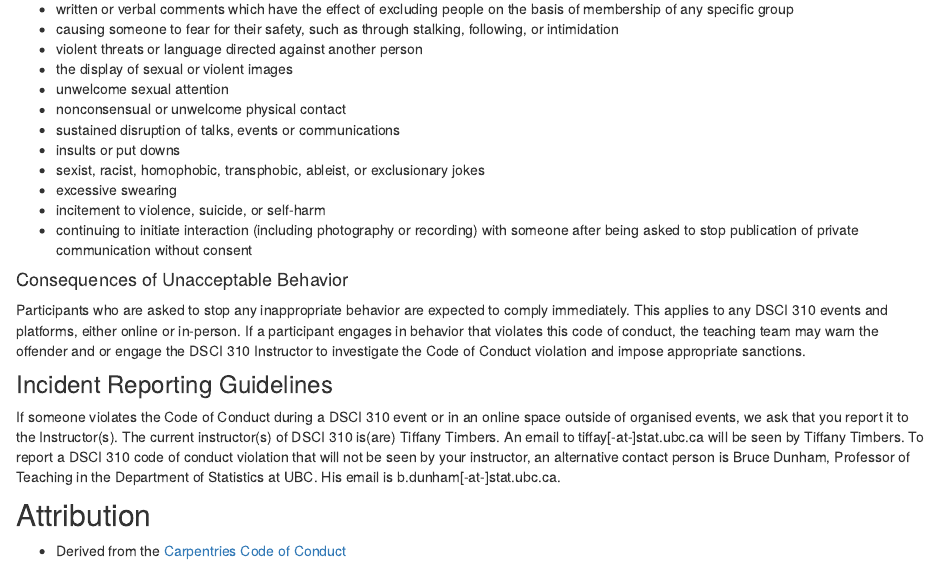
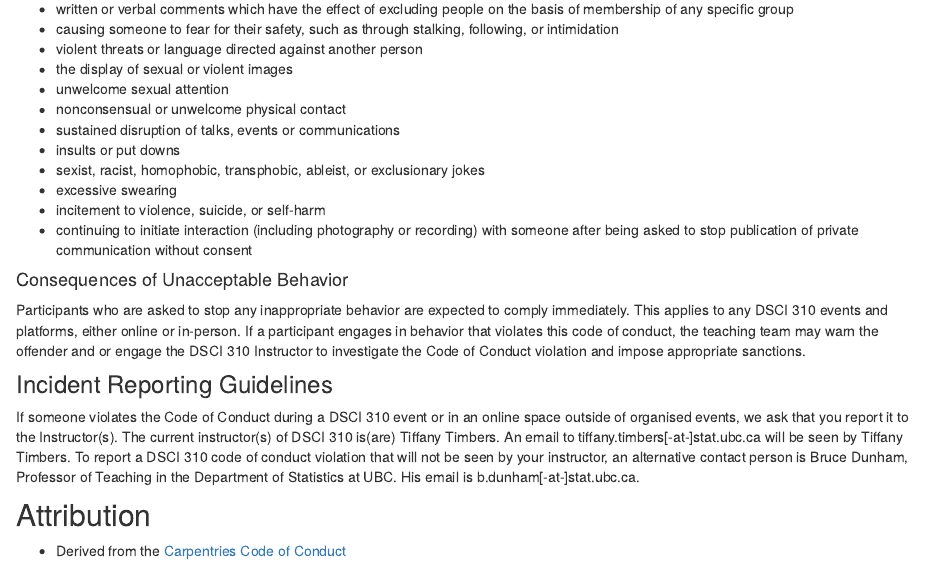
Before and after one commit to UBC-DSCI/dsci-310-student, an R Markdown document (coc.Rmd): the page in a window 1100 px wide, from 880 px down. Rendered offline with R 4.5, knitr and Pandoc, with nearby package versions; drawn as R Markdown's standard HTML page in place of the format the file asks for.

Commit message:
fixed email in COC

```diff
--- a/coc.Rmd
+++ b/coc.Rmd
@@ -92,7 +92,7 @@ appropriate sanctions.
 If someone violates the Code of Conduct during a DSCI 310 event or in an online
 space outside of organised events, we ask that you report it to the
 Instructor(s). The current instructor(s) of DSCI 310 is(are) Tiffany Timbers. An
-email to tiffay[-at-]stat.ubc.ca will be seen by Tiffany Timbers. To report a DSCI
+email to tiffany.timbers[-at-]stat.ubc.ca will be seen by Tiffany Timbers. To report a DSCI
 310 code of conduct violation that will not be seen by your instructor, an
 alternative contact person is Bruce Dunham, Professor of Teaching in the
 Department of Statistics at UBC. His email is b.dunham[-at-]stat.ubc.ca.
```
